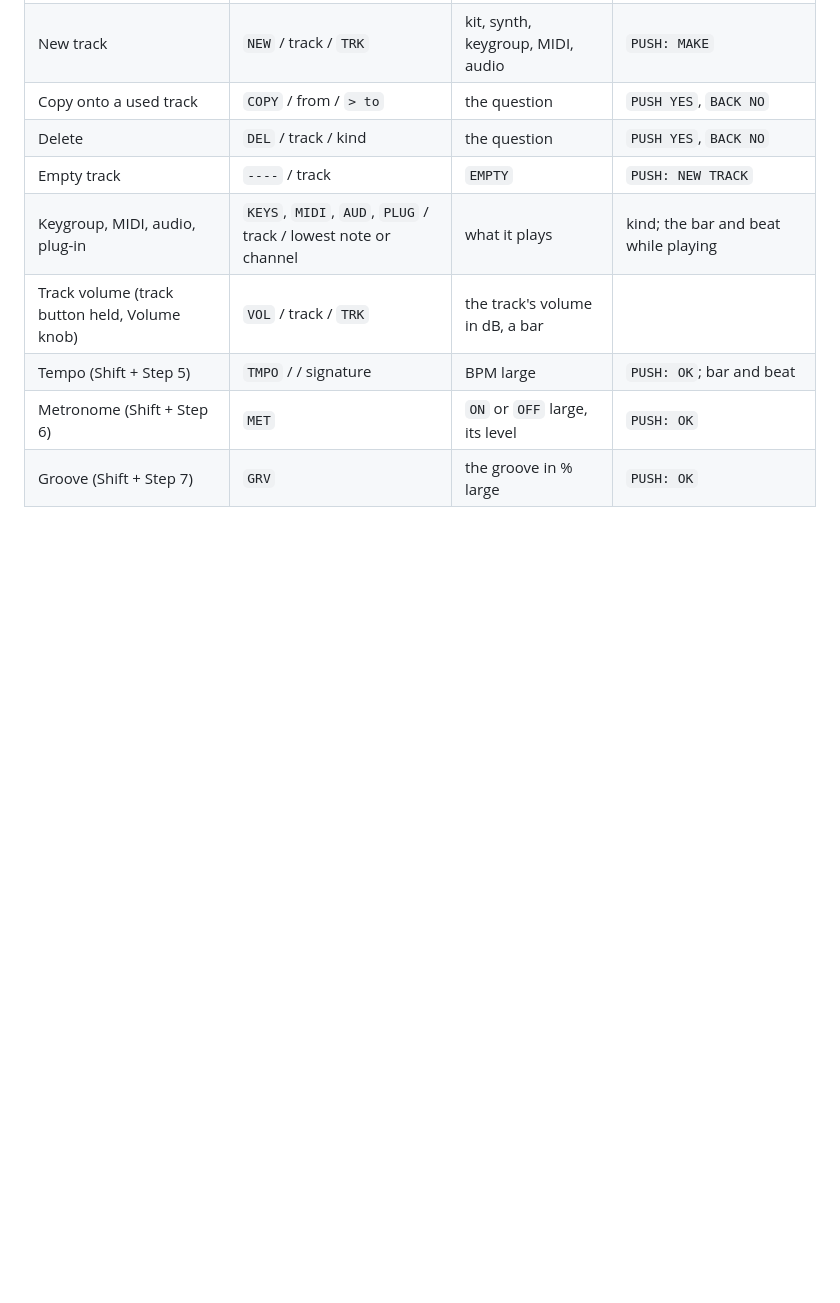
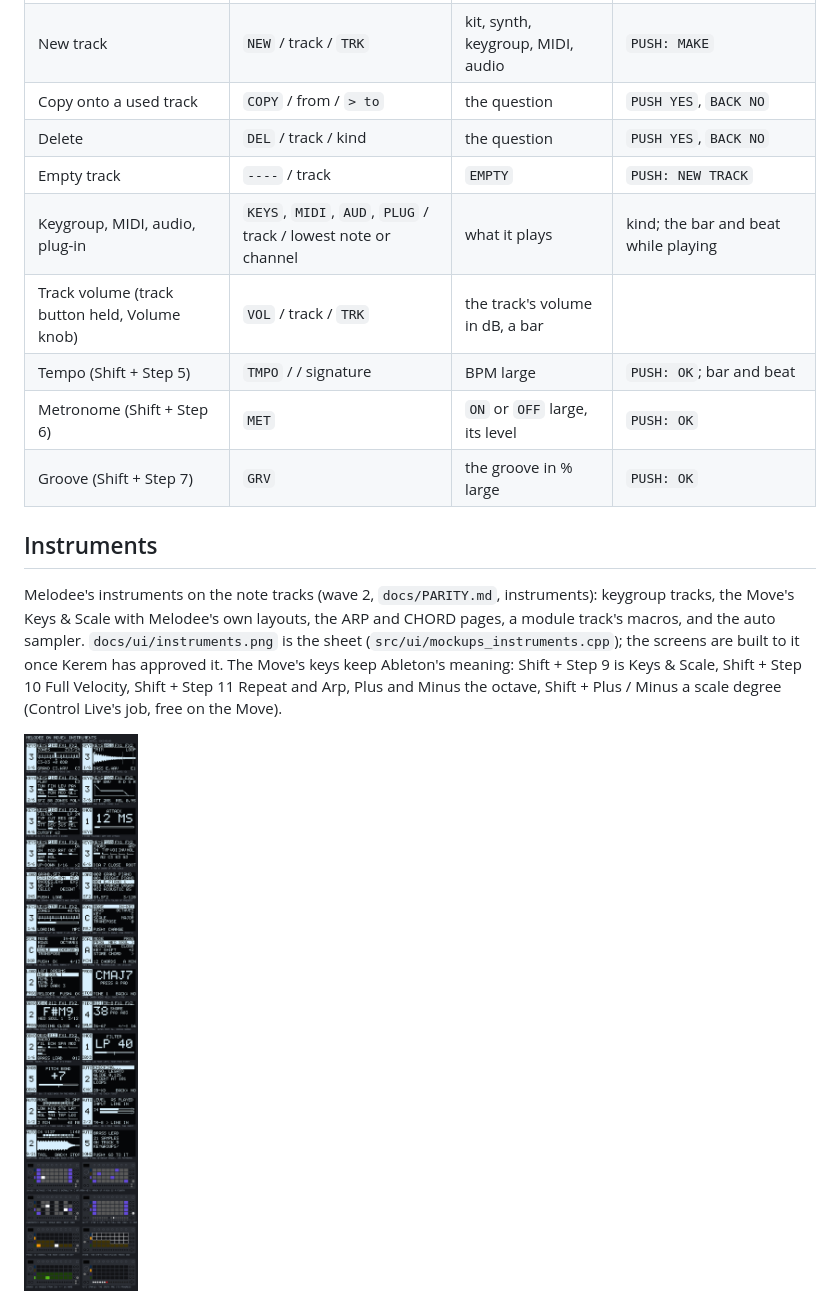
Before and after one commit to keremimo/melodee-move, a Markdown page: docs/UI.md, the part around one of its changes. GitHub-like rendering; pictures changed too: docs/ui/instruments.png (added); blank space fills up the shorter version.

Commit message:
feat(ui): mockups for instruments: keygroups, Keys & Scale, arp, chord, macros, auto sample

```diff
--- a/docs/UI.md
+++ b/docs/UI.md
@@ -186,3 +186,17 @@ Chop), Kerem decides with that map. `docs/ui/tracks.png` is the sheet
 | Metronome (Shift + Step 6) | `MET` | `ON` or `OFF` large, its level | `PUSH: OK` |
 | Groove (Shift + Step 7) | `GRV` | the groove in % large | `PUSH: OK` |
 
+## Instruments
+
+Melodee's instruments on the note tracks (wave 2, `docs/PARITY.md`,
+instruments): keygroup tracks, the Move's Keys & Scale with Melodee's own
+layouts, the ARP and CHORD pages, a module track's macros, and the auto
+sampler. `docs/ui/instruments.png` is the sheet
+(`src/ui/mockups_instruments.cpp`); the screens are built to it once Kerem
+has approved it. The Move's keys keep Ableton's meaning: Shift + Step 9 is
+Keys & Scale, Shift + Step 10 Full Velocity, Shift + Step 11 Repeat and
+Arp, Plus and Minus the octave, Shift + Plus / Minus a scale degree
+(Control Live's job, free on the Move).
+
+![The instruments screens](ui/instruments.png)
+
```
Also changed, not shown: other parts of docs/UI.md (+65 -0 lines), 3 other files.
